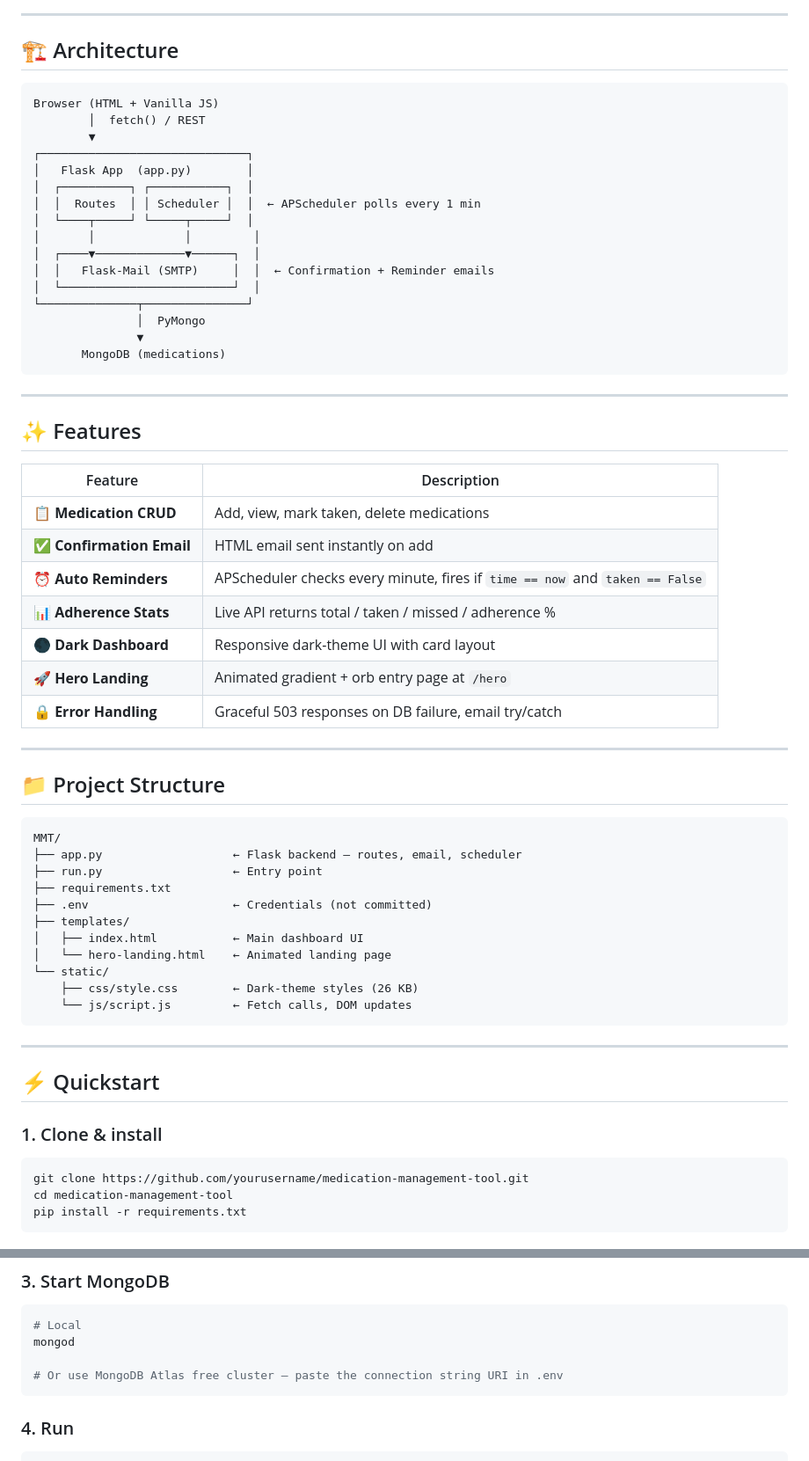
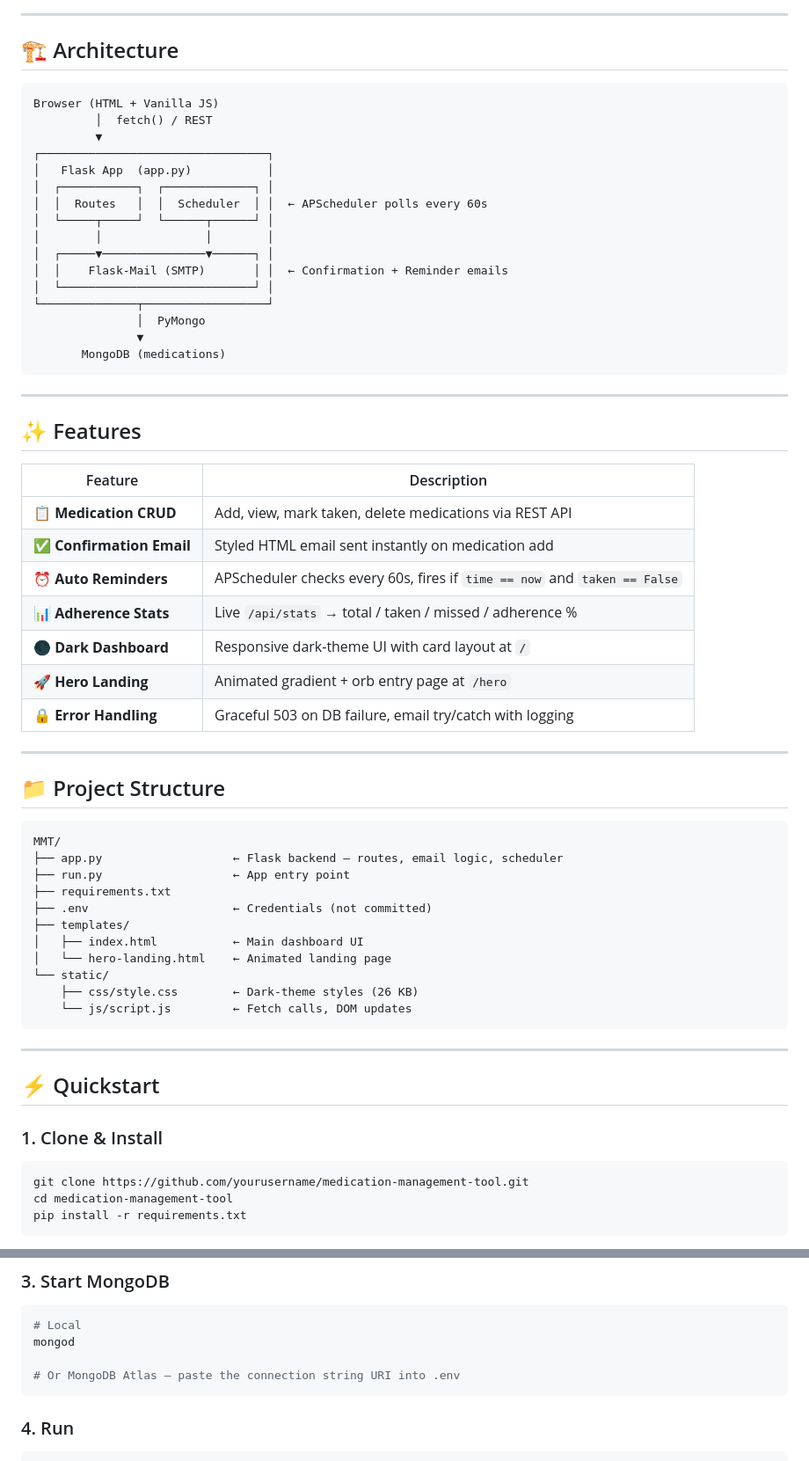
Before and after one commit to ABHISHEkabiii/Medication-Management-Tool, a Markdown page: README.md, 2 parts joined by grey strips. Shown at 88% size. GitHub-like rendering.

````diff
--- a/README.md
+++ b/README.md
@@ -57,22 +93,22 @@ Non-adherence to medication is one of the most costly and preventable health pro
 
 ---
 
-## 🏗 Architecture
+## 🏗️ Architecture
 
 ```
 Browser (HTML + Vanilla JS)
-        │  fetch() / REST
-        ▼
-┌──────────────────────────────┐
-│   Flask App  (app.py)        │
-│  ┌──────────┐ ┌───────────┐  │
-│  │  Routes  │ │ Scheduler │  │  ← APScheduler polls every 1 min
-│  └────┬─────┘ └─────┬─────┘  │
-│       │             │         │
-│  ┌────▼─────────────▼──────┐  │
-│  │   Flask-Mail (SMTP)     │  │  ← Confirmation + Reminder emails
-│  └─────────────────────────┘  │
-└──────────────┬───────────────┘
+         │  fetch() / REST
+         ▼
+┌─────────────────────────────────┐
+│   Flask App  (app.py)           │
+│  ┌───────────┐  ┌─────────────┐ │
+│  │  Routes   │  │  Scheduler  │ │  ← APScheduler polls every 60s
+│  └─────┬─────┘  └──────┬──────┘ │
+│        │               │        │
+│  ┌─────▼───────────────▼──────┐ │
+│  │    Flask-Mail (SMTP)       │ │  ← Confirmation + Reminder emails
+│  └────────────────────────────┘ │
+└──────────────┬──────────────────┘
                │  PyMongo
                ▼
        MongoDB (medications)
@@ -84,13 +120,13 @@ Browser (HTML + Vanilla JS)
 
 | Feature | Description |
 |---------|-------------|
-| 📋 **Medication CRUD** | Add, view, mark taken, delete medications |
-| ✅ **Confirmation Email** | HTML email sent instantly on add |
-| ⏰ **Auto Reminders** | APScheduler checks every minute, fires if `time == now` and `taken == False` |
-| 📊 **Adherence Stats** | Live API returns total / taken / missed / adherence % |
-| 🌑 **Dark Dashboard** | Responsive dark-theme UI with card layout |
+| 📋 **Medication CRUD** | Add, view, mark taken, delete medications via REST API |
+| ✅ **Confirmation Email** | Styled HTML email sent instantly on medication add |
+| ⏰ **Auto Reminders** | APScheduler checks every 60s, fires if `time == now` and `taken == False` |
+| 📊 **Adherence Stats** | Live `/api/stats` → total / taken / missed / adherence % |
+| 🌑 **Dark Dashboard** | Responsive dark-theme UI with card layout at `/` |
 | 🚀 **Hero Landing** | Animated gradient + orb entry page at `/hero` |
-| 🔒 **Error Handling** | Graceful 503 responses on DB failure, email try/catch |
+| 🔒 **Error Handling** | Graceful 503 on DB failure, email try/catch with logging |
 
 ---
 
@@ -98,8 +134,8 @@ Browser (HTML + Vanilla JS)
 
 ```
 MMT/
-├── app.py                   ← Flask backend — routes, email, scheduler
-├── run.py                   ← Entry point
+├── app.py                   ← Flask backend — routes, email logic, scheduler
+├── run.py                   ← App entry point
 ├── requirements.txt
 ├── .env                     ← Credentials (not committed)
 ├── templates/
@@ -114,7 +150,7 @@ MMT/
 
 ## ⚡ Quickstart
 
-### 1. Clone & install
+### 1. Clone & Install
 
 ```bash
 git clone https://github.com/yourusername/medication-management-tool.git
@@ -139,7 +175,7 @@ MAIL_PASS=your_16_char_app_password
 # Local
 mongod
 
-# Or use MongoDB Atlas free cluster — paste the connection string URI in .env
+# Or MongoDB Atlas — paste the connection string URI into .env
 ```
 
 ### 4. Run
````
Also changed, not shown: other parts of README.md (+148 -73 lines).
